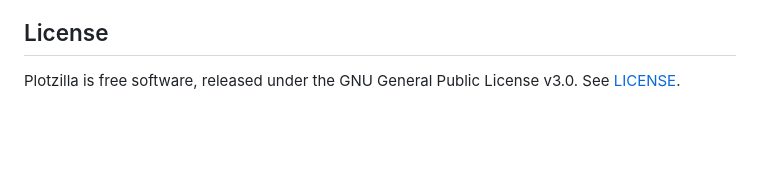
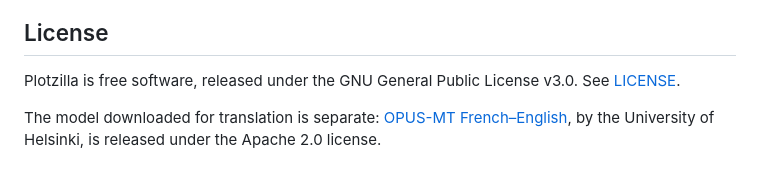
Before and after one commit to Kharec/plotzilla, a Markdown page: README.md, the part around the change. GitHub-like rendering; blank space fills up the shorter version.

Commit message:
docs: update readme

```diff
--- a/README.md
+++ b/README.md
@@ -568,3 +568,6 @@ scripts in the PDF.
 
 Plotzilla is free software, released under the GNU General Public License v3.0. See
 [LICENSE](LICENSE).
+
+The model downloaded for translation is separate: [OPUS-MT French–English](https://huggingface.co/Helsinki-NLP/opus-mt-fr-en),
+by the University of Helsinki, is released under the Apache 2.0 license.
```
